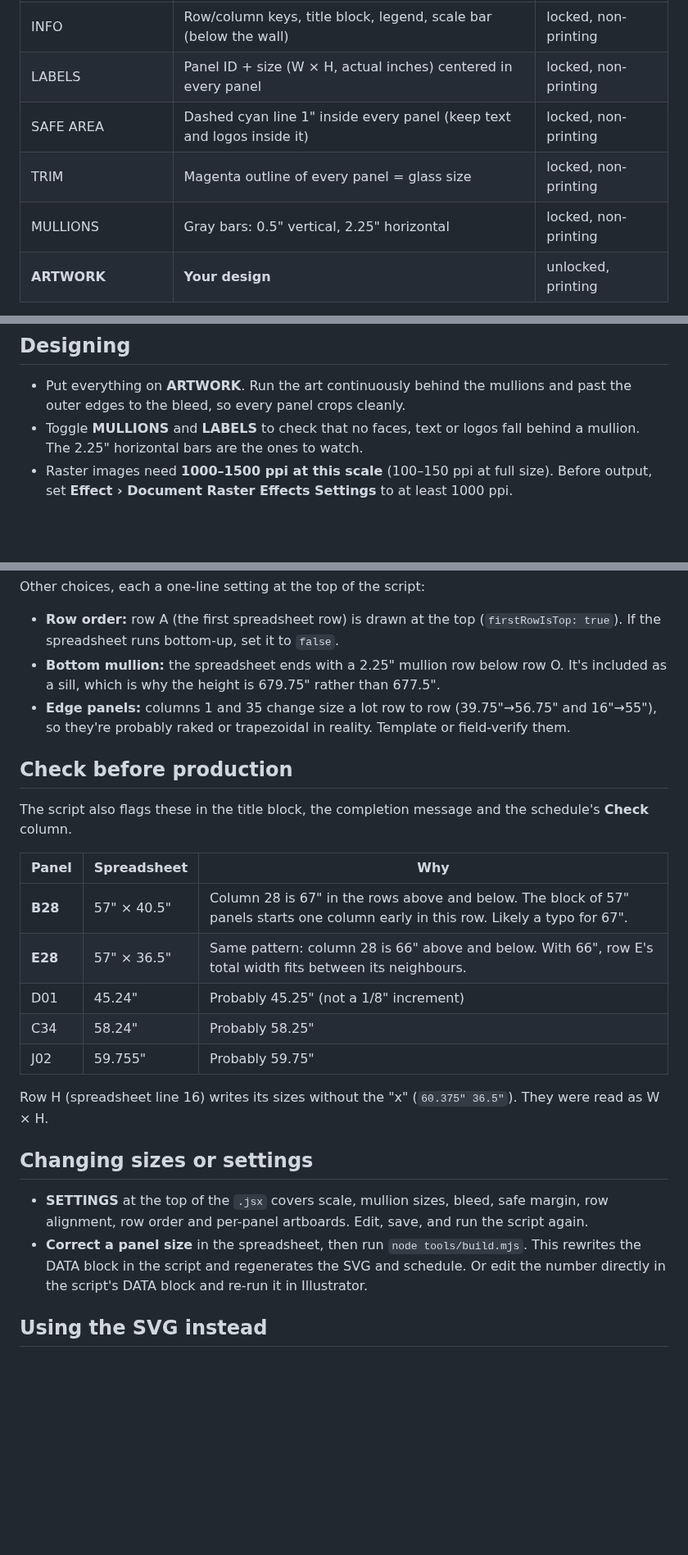
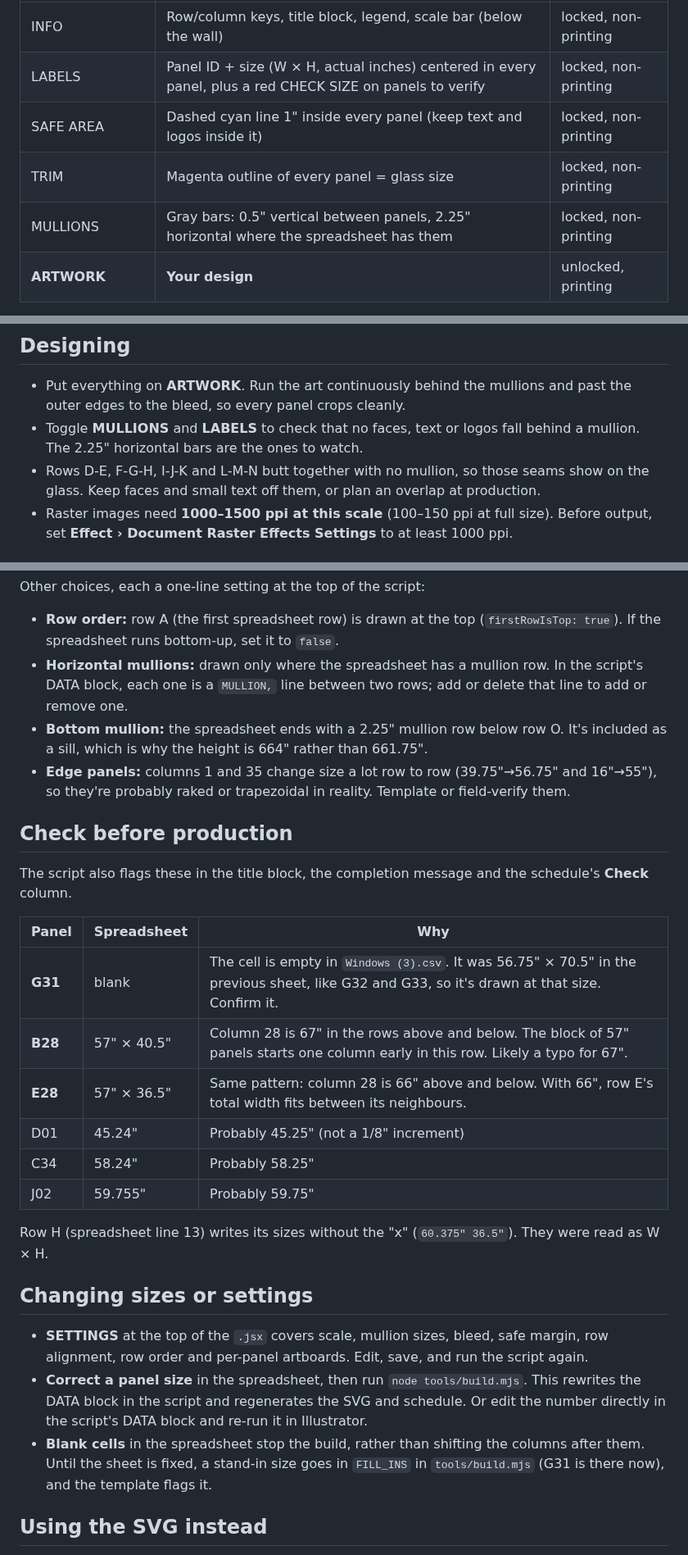
Before and after one commit to Hlsanchez23/Claude, a Markdown page: figueroa-window-template/README.md, 3 parts joined by grey strips. Shown at 82% size. Drawn GitHub-style; blank space fills up the shorter version.

```diff
--- a/figueroa-window-template/README.md
+++ b/figueroa-window-template/README.md
@@ -40,10 +51,10 @@ elevation only.
 | Layer (top → bottom) | Contents | State |
 |---|---|---|
 | INFO | Row/column keys, title block, legend, scale bar (below the wall) | locked, non-printing |
-| LABELS | Panel ID + size (W × H, actual inches) centered in every panel | locked, non-printing |
+| LABELS | Panel ID + size (W × H, actual inches) centered in every panel, plus a red CHECK SIZE on panels to verify | locked, non-printing |
 | SAFE AREA | Dashed cyan line 1" inside every panel (keep text and logos inside it) | locked, non-printing |
 | TRIM | Magenta outline of every panel = glass size | locked, non-printing |
-| MULLIONS | Gray bars: 0.5" vertical, 2.25" horizontal | locked, non-printing |
+| MULLIONS | Gray bars: 0.5" vertical between panels, 2.25" horizontal where the spreadsheet has them | locked, non-printing |
 | **ARTWORK** | **Your design** | unlocked, printing |
 
 The template colors are global swatches (`Template - Mullion`, `Template - Trim`, …).
@@ -56,6 +67,8 @@ finish for a client mockup.
   outer edges to the bleed, so every panel crops cleanly.
 - Toggle **MULLIONS** and **LABELS** to check that no faces, text or logos fall behind a
   mullion. The 2.25" horizontal bars are the ones to watch.
+- Rows D-E, F-G-H, I-J-K and L-M-N butt together with no mullion, so those seams show on
+  the glass. Keep faces and small text off them, or plan an overlap at production.
 - Raster images need **1000–1500 ppi at this scale** (100–150 ppi at full size). Before
   output, set **Effect › Document Raster Effects Settings** to at least 1000 ppi.
 
@@ -85,8 +98,11 @@ Other choices, each a one-line setting at the top of the script:
 
 - **Row order:** row A (the first spreadsheet row) is drawn at the top
   (`firstRowIsTop: true`). If the spreadsheet runs bottom-up, set it to `false`.
+- **Horizontal mullions:** drawn only where the spreadsheet has a mullion row. In the
+  script's DATA block, each one is a `MULLION,` line between two rows; add or delete that
+  line to add or remove one.
 - **Bottom mullion:** the spreadsheet ends with a 2.25" mullion row below row O. It's
-  included as a sill, which is why the height is 679.75" rather than 677.5".
+  included as a sill, which is why the height is 664" rather than 661.75".
 - **Edge panels:** columns 1 and 35 change size a lot row to row (39.75"→56.75" and
   16"→55"), so they're probably raked or trapezoidal in reality. Template or field-verify
   them.
@@ -98,13 +114,14 @@ The script also flags these in the title block, the completion message and the s
 
 | Panel | Spreadsheet | Why |
 |---|---|---|
+| **G31** | blank | The cell is empty in `Windows (3).csv`. It was 56.75" × 70.5" in the previous sheet, like G32 and G33, so it's drawn at that size. Confirm it. |
 | **B28** | 57" × 40.5" | Column 28 is 67" in the rows above and below. The block of 57" panels starts one column early in this row. Likely a typo for 67". |
 | **E28** | 57" × 36.5" | Same pattern: column 28 is 66" above and below. With 66", row E's total width fits between its neighbours. |
 | D01 | 45.24" | Probably 45.25" (not a 1/8" increment) |
 | C34 | 58.24" | Probably 58.25" |
 | J02 | 59.755" | Probably 59.75" |
 
-Row H (spreadsheet line 16) writes its sizes without the "x" (`60.375" 36.5"`). They were
+Row H (spreadsheet line 13) writes its sizes without the "x" (`60.375" 36.5"`). They were
 read as W × H.
 
 ## Changing sizes or settings
@@ -114,6 +131,9 @@ read as W × H.
 - **Correct a panel size** in the spreadsheet, then run `node tools/build.mjs`. This
   rewrites the DATA block in the script and regenerates the SVG and schedule. Or edit the
   number directly in the script's DATA block and re-run it in Illustrator.
+- **Blank cells** in the spreadsheet stop the build, rather than shifting the columns after
+  them. Until the sheet is fixed, a stand-in size goes in `FILL_INS` in `tools/build.mjs`
+  (G31 is there now), and the template flags it.
 
 ## Using the SVG instead
 
```
Also changed, not shown: other parts of figueroa-window-template/README.md (+23 -10 lines), figueroa-window-template/preview.png, 9 other files.
